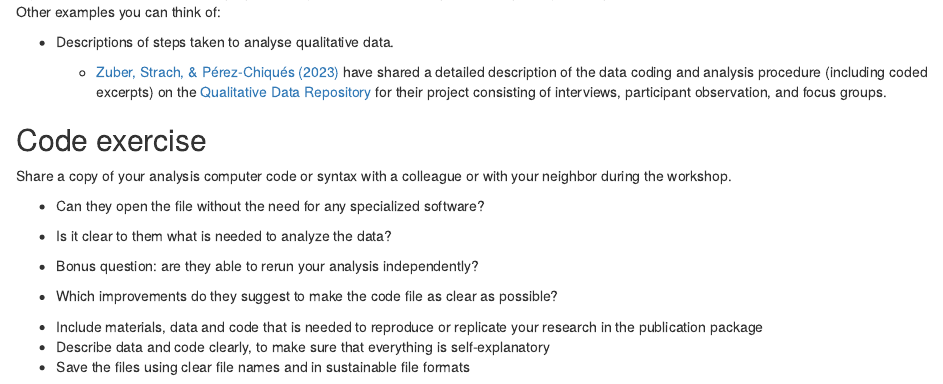
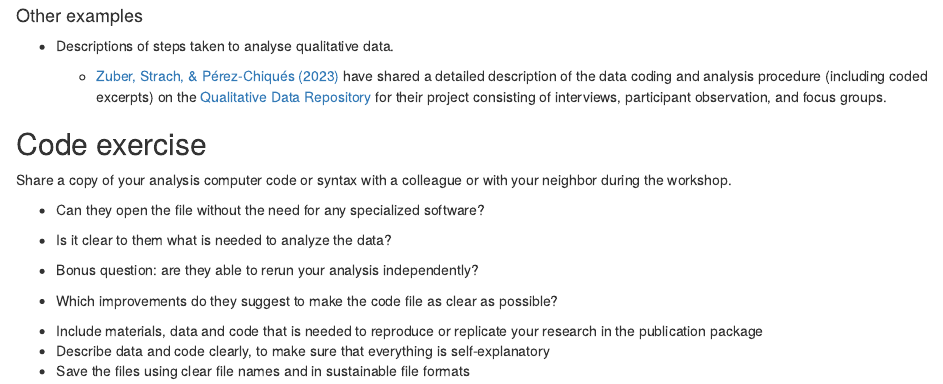
Before and after one commit to eur-nl/prep-pub-pkg, an R Markdown document (episodes/analysis-code.Rmd): the page in a window 1100 px wide, from 1300 px down. Rendered offline with R 4.5, knitr and Pandoc, with nearby package versions.

Commit message:
updated layout examples and useful links

```diff
--- a/episodes/analysis-code.Rmd
+++ b/episodes/analysis-code.Rmd
@@ -34,7 +34,7 @@ See the `analysis_safi.qmd` and `analysis_safi.html` file in the `scripts` folde
 
 ![Figure: Rendered html file for the preprocessing code from the EUR publication package example](files/analyses_safi.html){width="80%" height="600" alt="Rendered html file for the preprocessing code from the EUR publication package example"}
 
-Other examples you can think of:
+#### Other examples
 
 -   Descriptions of steps taken to analyse qualitative data.
 
```
Also changed, not shown: episodes/materials.Rmd (+1 -1 lines).
